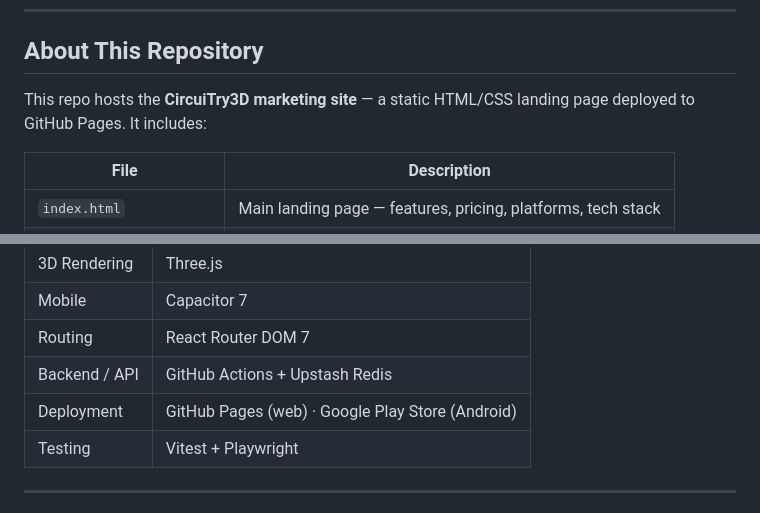
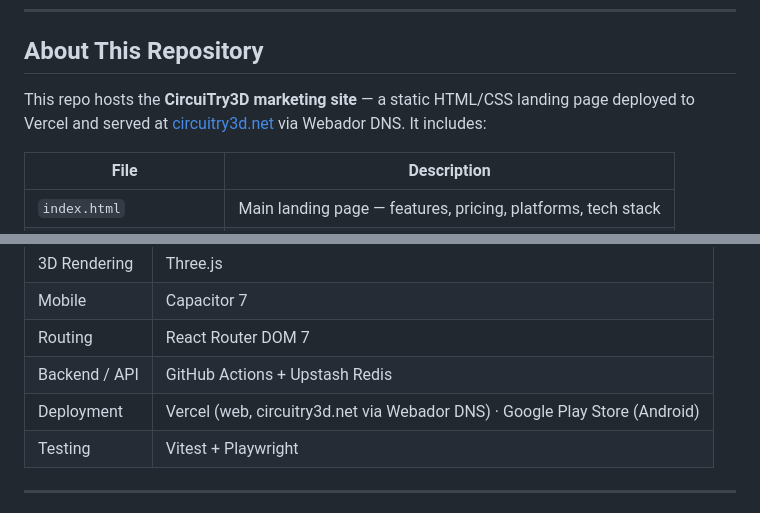
Before and after one commit to Mitchelllorin/CircuiTry3d---Site, a Markdown page: README.md, 2 parts joined by grey strips. Drawn GitHub-style.

Commit message:
Update README: replace GitHub Pages with Vercel/Webador DNS deployment info
Agent-Logs-Url: https://github.com/Mitchelllorin/CircuiTry3d---Site/sessions/d1ff48e7-d071-4496-90d5-30bc10c9bb7d

Co-authored-by: Mitchelllorin <188792227+Mitchelllorin@users.noreply.github.com>

```diff
--- a/README.md
+++ b/README.md
@@ -9,7 +9,7 @@
 
 ## About This Repository
 
-This repo hosts the **CircuiTry3D marketing site** — a static HTML/CSS landing page deployed to GitHub Pages. It includes:
+This repo hosts the **CircuiTry3D marketing site** — a static HTML/CSS landing page deployed to Vercel and served at [circuitry3d.net](https://www.circuitry3d.net) via Webador DNS. It includes:
 
 | File | Description |
 |------|-------------|
@@ -72,7 +72,7 @@ Visual effects include: *char, melt, arc, burst, blowout, vent, glow, smoke*. Su
 | Mobile | Capacitor 7 |
 | Routing | React Router DOM 7 |
 | Backend / API | GitHub Actions + Upstash Redis |
-| Deployment | GitHub Pages (web) · Google Play Store (Android) |
+| Deployment | Vercel (web, circuitry3d.net via Webador DNS) · Google Play Store (Android) |
 | Testing | Vitest + Playwright |
 
 ---
```
